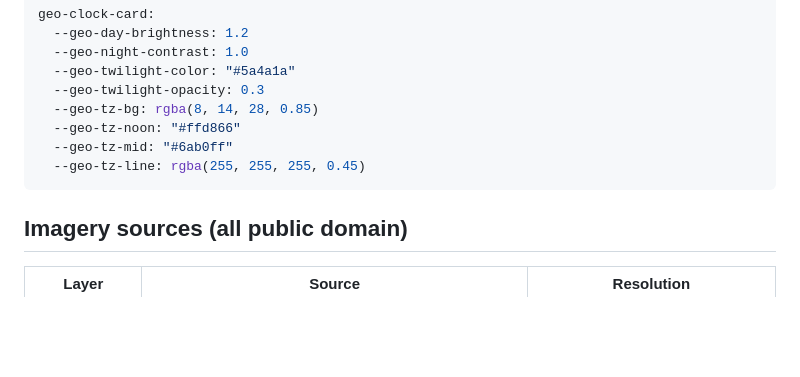
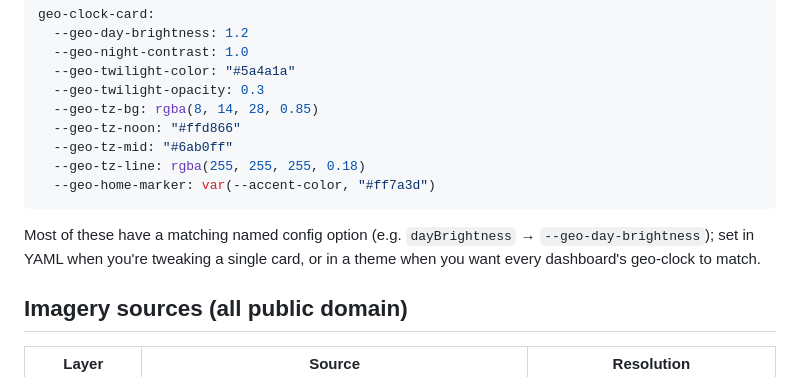
Before and after one commit to jpettitt/geo-clock-card, a Markdown page: README.md, the part around one of its changes. Drawn GitHub-style; blank space fills up the shorter version.

````diff
--- a/README.md
+++ b/README.md
@@ -141,8 +157,13 @@ geo-clock-card:
   --geo-tz-bg: rgba(8, 14, 28, 0.85)
   --geo-tz-noon: "#ffd866"
   --geo-tz-mid: "#6ab0ff"
-  --geo-tz-line: rgba(255, 255, 255, 0.45)
+  --geo-tz-line: rgba(255, 255, 255, 0.18)
+  --geo-home-marker: var(--accent-color, "#ff7a3d")
 ```
+
+Most of these have a matching named config option (e.g. `dayBrightness`
+→ `--geo-day-brightness`); set in YAML when you're tweaking a single
+card, or in a theme when you want every dashboard's geo-clock to match.
 
 ## Imagery sources (all public domain)
 
````
Also changed, not shown: other parts of README.md (+33 -16 lines).
